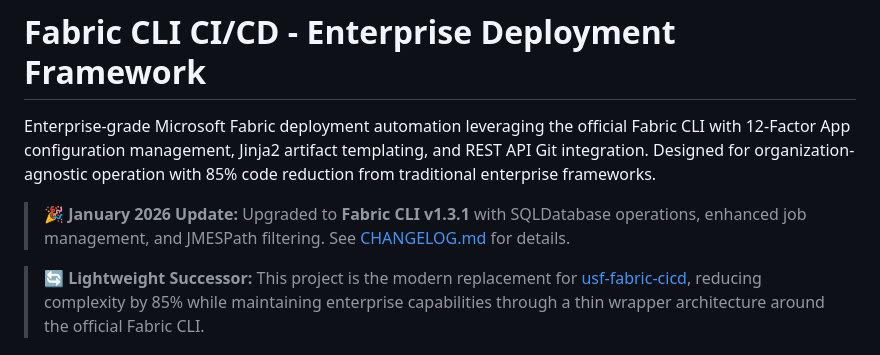
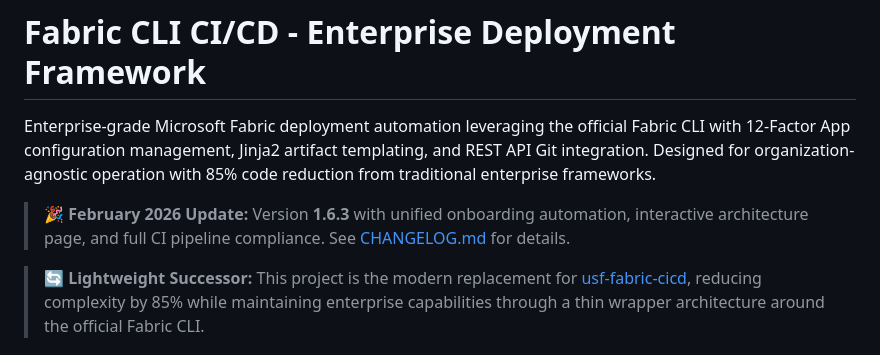
Before and after one commit to Bralabee/ms_fabric_cicd_cli, a Markdown page: README.md, the part around the change. Drawn GitHub-style.

Commit message:
docs: update README banner to February 2026 / v1.6.3

```diff
--- a/README.md
+++ b/README.md
@@ -2,7 +2,7 @@
 
 Enterprise-grade Microsoft Fabric deployment automation leveraging the official Fabric CLI with 12-Factor App configuration management, Jinja2 artifact templating, and REST API Git integration. Designed for organization-agnostic operation with 85% code reduction from traditional enterprise frameworks.
 
-> **🎉 January 2026 Update:** Upgraded to **Fabric CLI v1.3.1** with SQLDatabase operations, enhanced job management, and JMESPath filtering. See [CHANGELOG.md](CHANGELOG.md) for details.
+> **🎉 February 2026 Update:** Version **1.6.3** with unified onboarding automation, interactive architecture page, and full CI pipeline compliance. See [CHANGELOG.md](CHANGELOG.md) for details.
 
 > **🔄 Lightweight Successor:** This project is the modern replacement for [usf-fabric-cicd](../usf-fabric-cicd), reducing complexity by 85% while maintaining enterprise capabilities through a thin wrapper architecture around the official Fabric CLI.
 
```
